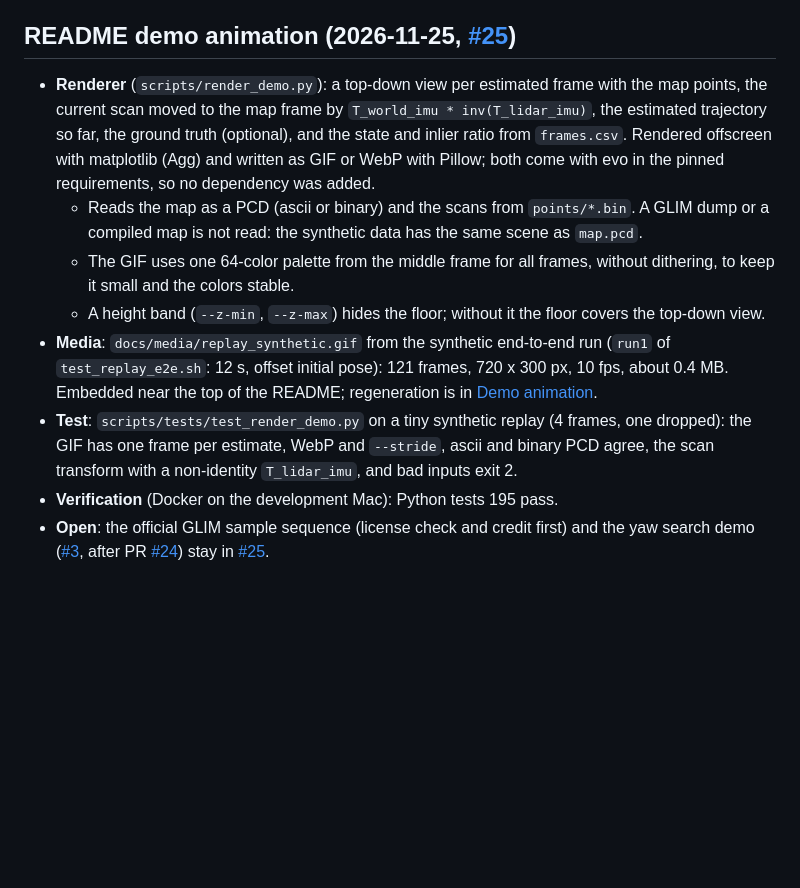
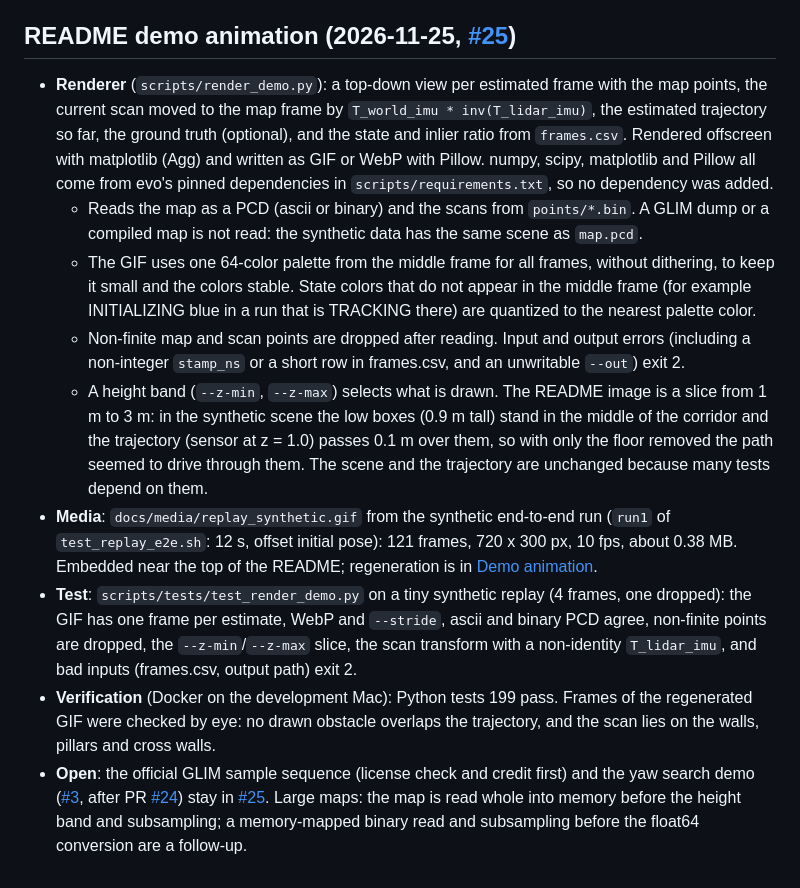
Before and after one commit to atinfinity/glim_localization, a Markdown page: docs/PROGRESS.md, the part around the change. GitHub-like rendering; blank space fills up the shorter version.

Commit message:
docs(readme): render the demo as a slice above the sensor height
The low boxes in the synthetic corridor sit under the trajectory, so
the floor-only filter made the path seem to drive through them. The GIF
now shows a 1 m to 3 m slice of the map and scans. The caption, the
regeneration command and PROGRESS say so.

Refs #25

Co-Authored-By: Claude Opus 5.5 <noreply@anthropic.com>

```diff
--- a/docs/PROGRESS.md
+++ b/docs/PROGRESS.md
@@ -610,11 +610,12 @@ Second step of [#2](https://github.com/atinfinity/glim_localization/issues/2): t
 
 ## README demo animation (2026-11-25, [#25](https://github.com/atinfinity/glim_localization/issues/25))
 
-- **Renderer** (`scripts/render_demo.py`): a top-down view per estimated frame with the map points, the current scan moved to the map frame by `T_world_imu * inv(T_lidar_imu)`, the estimated trajectory so far, the ground truth (optional), and the state and inlier ratio from `frames.csv`. Rendered offscreen with matplotlib (Agg) and written as GIF or WebP with Pillow; both come with evo in the pinned requirements, so no dependency was added.
+- **Renderer** (`scripts/render_demo.py`): a top-down view per estimated frame with the map points, the current scan moved to the map frame by `T_world_imu * inv(T_lidar_imu)`, the estimated trajectory so far, the ground truth (optional), and the state and inlier ratio from `frames.csv`. Rendered offscreen with matplotlib (Agg) and written as GIF or WebP with Pillow. numpy, scipy, matplotlib and Pillow all come from evo's pinned dependencies in `scripts/requirements.txt`, so no dependency was added.
   - Reads the map as a PCD (ascii or binary) and the scans from `points/*.bin`. A GLIM dump or a compiled map is not read: the synthetic data has the same scene as `map.pcd`.
-  - The GIF uses one 64-color palette from the middle frame for all frames, without dithering, to keep it small and the colors stable.
-  - A height band (`--z-min`, `--z-max`) hides the floor; without it the floor covers the top-down view.
-- **Media**: `docs/media/replay_synthetic.gif` from the synthetic end-to-end run (`run1` of `test_replay_e2e.sh`: 12 s, offset initial pose): 121 frames, 720 x 300 px, 10 fps, about 0.4 MB. Embedded near the top of the README; regeneration is in [Demo animation](replay.md#demo-animation).
-- **Test**: `scripts/tests/test_render_demo.py` on a tiny synthetic replay (4 frames, one dropped): the GIF has one frame per estimate, WebP and `--stride`, ascii and binary PCD agree, the scan transform with a non-identity `T_lidar_imu`, and bad inputs exit 2.
-- **Verification** (Docker on the development Mac): Python tests 195 pass.
-- **Open**: the official GLIM sample sequence (license check and credit first) and the yaw search demo ([#3](https://github.com/atinfinity/glim_localization/issues/3), after PR [#24](https://github.com/atinfinity/glim_localization/pull/24)) stay in [#25](https://github.com/atinfinity/glim_localization/issues/25).
+  - The GIF uses one 64-color palette from the middle frame for all frames, without dithering, to keep it small and the colors stable. State colors that do not appear in the middle frame (for example INITIALIZING blue in a run that is TRACKING there) are quantized to the nearest palette color.
+  - Non-finite map and scan points are dropped after reading. Input and output errors (including a non-integer `stamp_ns` or a short row in frames.csv, and an unwritable `--out`) exit 2.
+  - A height band (`--z-min`, `--z-max`) selects what is drawn. The README image is a slice from 1 m to 3 m: in the synthetic scene the low boxes (0.9 m tall) stand in the middle of the corridor and the trajectory (sensor at z = 1.0) passes 0.1 m over them, so with only the floor removed the path seemed to drive through them. The scene and the trajectory are unchanged because many tests depend on them.
+- **Media**: `docs/media/replay_synthetic.gif` from the synthetic end-to-end run (`run1` of `test_replay_e2e.sh`: 12 s, offset initial pose): 121 frames, 720 x 300 px, 10 fps, about 0.38 MB. Embedded near the top of the README; regeneration is in [Demo animation](replay.md#demo-animation).
+- **Test**: `scripts/tests/test_render_demo.py` on a tiny synthetic replay (4 frames, one dropped): the GIF has one frame per estimate, WebP and `--stride`, ascii and binary PCD agree, non-finite points are dropped, the `--z-min`/`--z-max` slice, the scan transform with a non-identity `T_lidar_imu`, and bad inputs (frames.csv, output path) exit 2.
+- **Verification** (Docker on the development Mac): Python tests 199 pass. Frames of the regenerated GIF were checked by eye: no drawn obstacle overlaps the trajectory, and the scan lies on the walls, pillars and cross walls.
+- **Open**: the official GLIM sample sequence (license check and credit first) and the yaw search demo ([#3](https://github.com/atinfinity/glim_localization/issues/3), after PR [#24](https://github.com/atinfinity/glim_localization/pull/24)) stay in [#25](https://github.com/atinfinity/glim_localization/issues/25). Large maps: the map is read whole into memory before the height band and subsampling; a memory-mapped binary read and subsampling before the float64 conversion are a follow-up.
```
Also changed, not shown: README.md (+2 -2 lines), docs/replay.md (+2 -2 lines), docs/media/replay_synthetic.gif.
